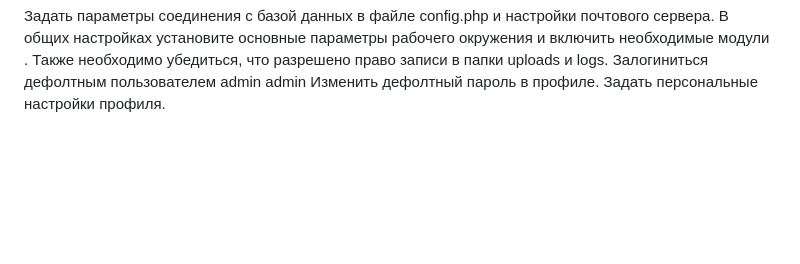
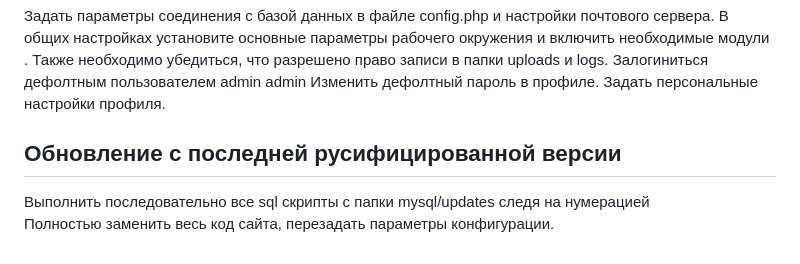
Before and after one commit to leon-mbs/zstore_ru, a Markdown page: README.md, the part around the change. Rendered like a GitHub page; blank space fills up the shorter version.

```diff
--- a/README.md
+++ b/README.md
@@ -53,3 +53,11 @@ Zippy Store
    Залогиниться дефолтным пользователем admin admin
    Изменить дефолтный пароль в профиле.
    Задать персональные настройки профиля.
+
+
+
+   Обновление с  последней русифицированной версии
+   -----
+
+   Выполнить  последовательно все  sql  скрипты  с  папки  mysql/updates следя на нумерацией
+   Полностью  заменить  весь  код  сайта, перезадать параметры  конфигурации.
```
